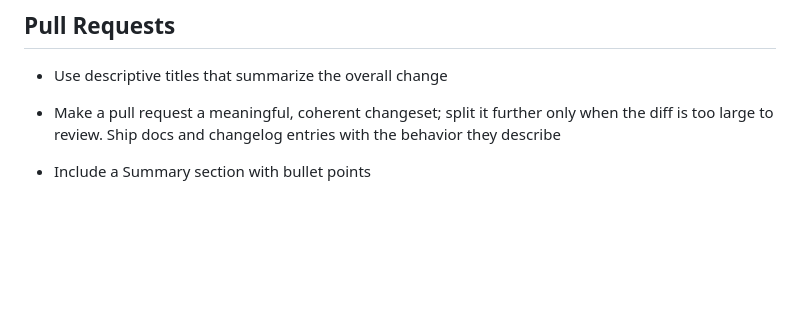
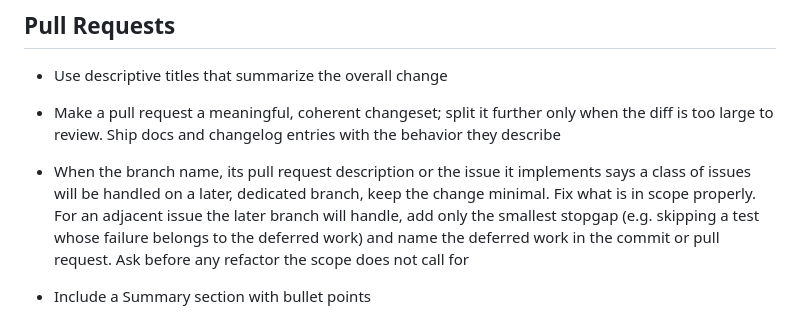
Before and after one commit to mattmenefee/dotfiles, a Markdown page: home/.claude/CLAUDE.md, the part around the change. GitHub-like rendering; blank space fills up the shorter version.

Commit message:
Keep tightly scoped branches to stopgaps for adjacent issues
The pull request guidance said to make each pull request a coherent
changeset, but not what to do on a branch whose name, pull request
description or implementing issue says a class of issues belongs to a
later, dedicated branch. The rule lived only in another project's
Claude memory.

The Pull Requests section now says to keep such a change minimal. What
is in scope is fixed properly. An adjacent issue the later branch will
handle gets only the smallest stopgap, such as skipping a test whose
failure belongs to the deferred work, and the deferred work is named in
the commit or pull request rather than in a comment, which Code Style
forbids. A refactor the scope does not call for waits for the user.

```diff
--- a/home/.claude/CLAUDE.md
+++ b/home/.claude/CLAUDE.md
@@ -88,6 +88,11 @@ When filing or linking Linear issues:
 - Use descriptive titles that summarize the overall change
 - Make a pull request a meaningful, coherent changeset; split it further only when the diff is too
   large to review. Ship docs and changelog entries with the behavior they describe
+- When the branch name, its pull request description or the issue it implements says a class of
+  issues will be handled on a later, dedicated branch, keep the change minimal. Fix what is in scope
+  properly. For an adjacent issue the later branch will handle, add only the smallest stopgap (e.g.
+  skipping a test whose failure belongs to the deferred work) and name the deferred work in the
+  commit or pull request. Ask before any refactor the scope does not call for
 - Include a Summary section with bullet points
 - Include a Test plan section with checkboxes. Tick `- [x]` each item you ran and saw pass, noting
   the evidence inline when the method matters, and leave open only what you did not run. A review
```
